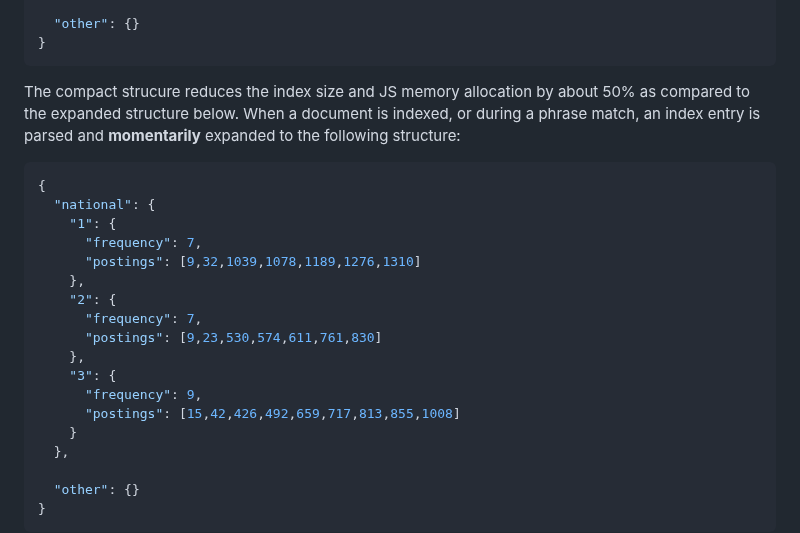
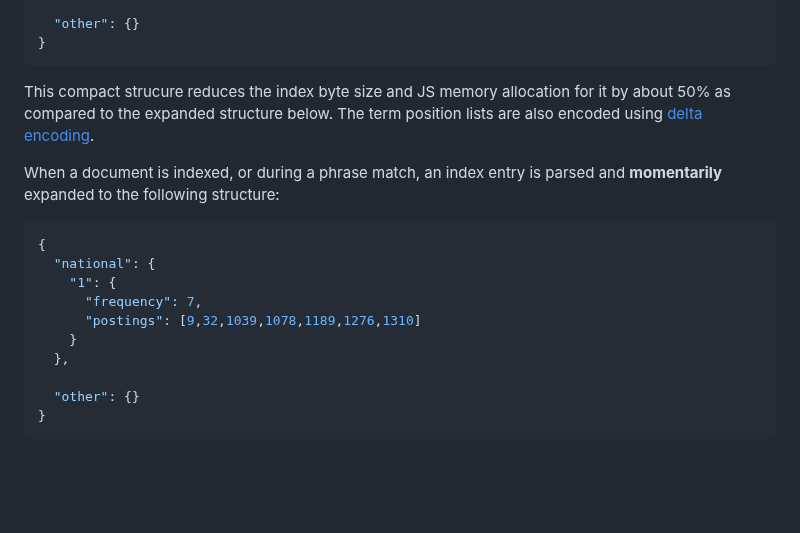
Before and after one commit to vasilionjea/lofi-dx, a Markdown page: README.md, the part around the change. GitHub-like rendering; blank space fills up the shorter version.

````diff
--- a/README.md
+++ b/README.md
@@ -73,21 +73,15 @@ The index's internal word map is structured compactly as follows:
   "other": {}
 }
 ```
-The compact strucure reduces the index size and JS memory allocation by about 50% as compared to the expanded structure below. When a document is indexed, or during a phrase match, an index entry is parsed and **momentarily** expanded to the following structure:
+This compact strucure reduces the index byte size and JS memory allocation for it by about 50% as compared to the expanded structure below. The term position lists are also encoded using [delta encoding](https://en.wikipedia.org/wiki/Delta_encoding).
+
+When a document is indexed, or during a phrase match, an index entry is parsed and **momentarily** expanded to the following structure:
 ```js
 {
   "national": {
     "1": {
       "frequency": 7,
       "postings": [9,32,1039,1078,1189,1276,1310]
-    },
-    "2": {
-      "frequency": 7,
-      "postings": [9,23,530,574,611,761,830]
-    },
-    "3": {
-      "frequency": 9,
-      "postings": [15,42,426,492,659,717,813,855,1008]
     }
   },
 
````
